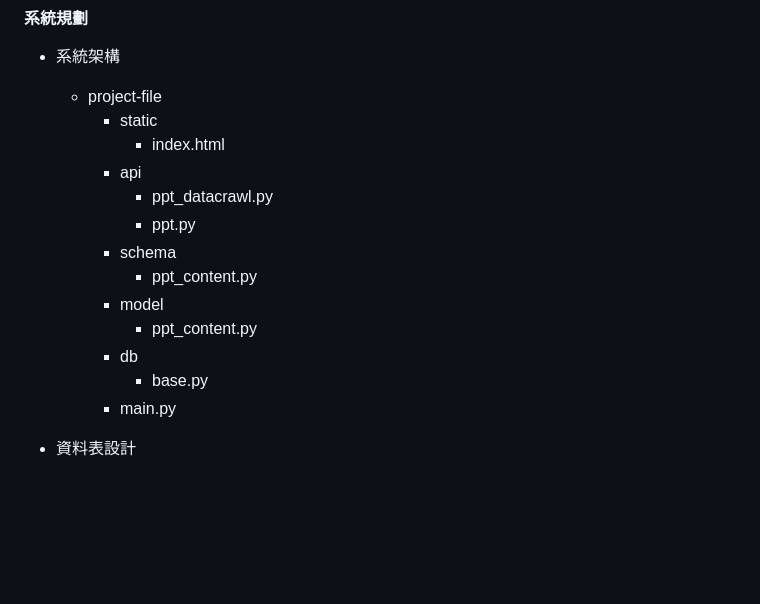
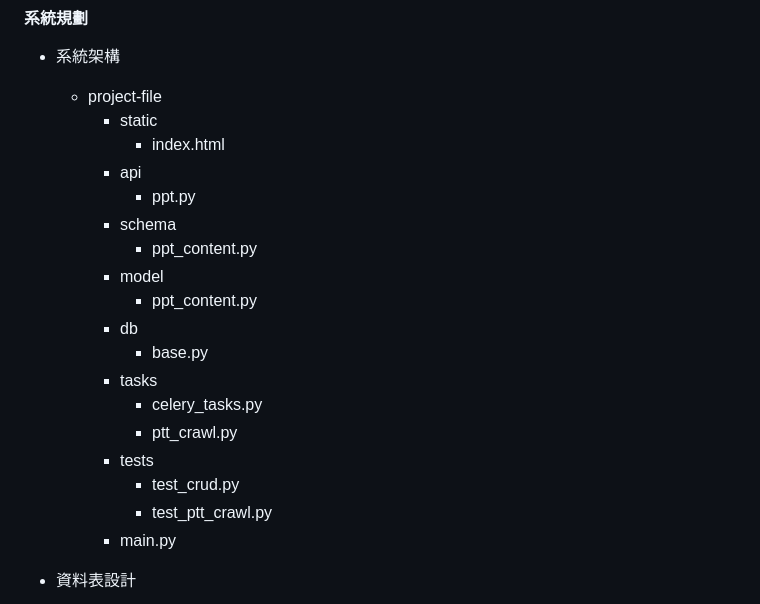
Before and after one commit to Pin-Ying/celinelu-basic-training, a Markdown page: docs/README.md, the part around the change printed below. Drawn GitHub-style; blank space fills up the shorter version.

```diff
--- a/docs/README.md
+++ b/docs/README.md
@@ -12,7 +12,6 @@
       - static
         - index.html
       - api
-        - ppt_datacrawl.py
         - ppt.py
       - schema
         - ppt_content.py
@@ -20,6 +19,13 @@
         - ppt_content.py
       - db
         - base.py
+      - tasks
+        - celery_tasks.py
+        - ptt_crawl.py
+      - tests
+        - test_crud.py
+        - test_ptt_crawl.py
       - main.py
+
 - 資料表設計
   > ![ptt-web-server.png](img/ptt-web-server.png)
```
Also changed, not shown: other parts of docs/README.md (+20 -1 lines), docs/img/ptt-web-frontend-2.png (added), docs/img/ptt-web-frontend.png (added), 3 other files.
